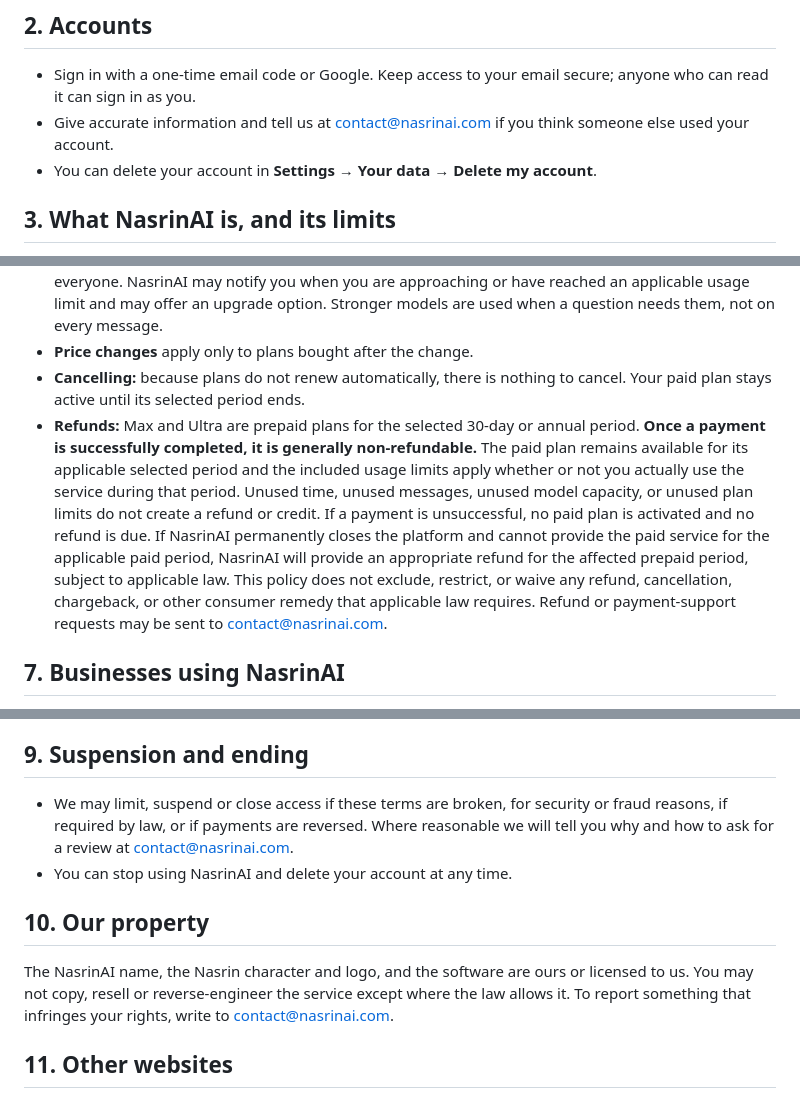
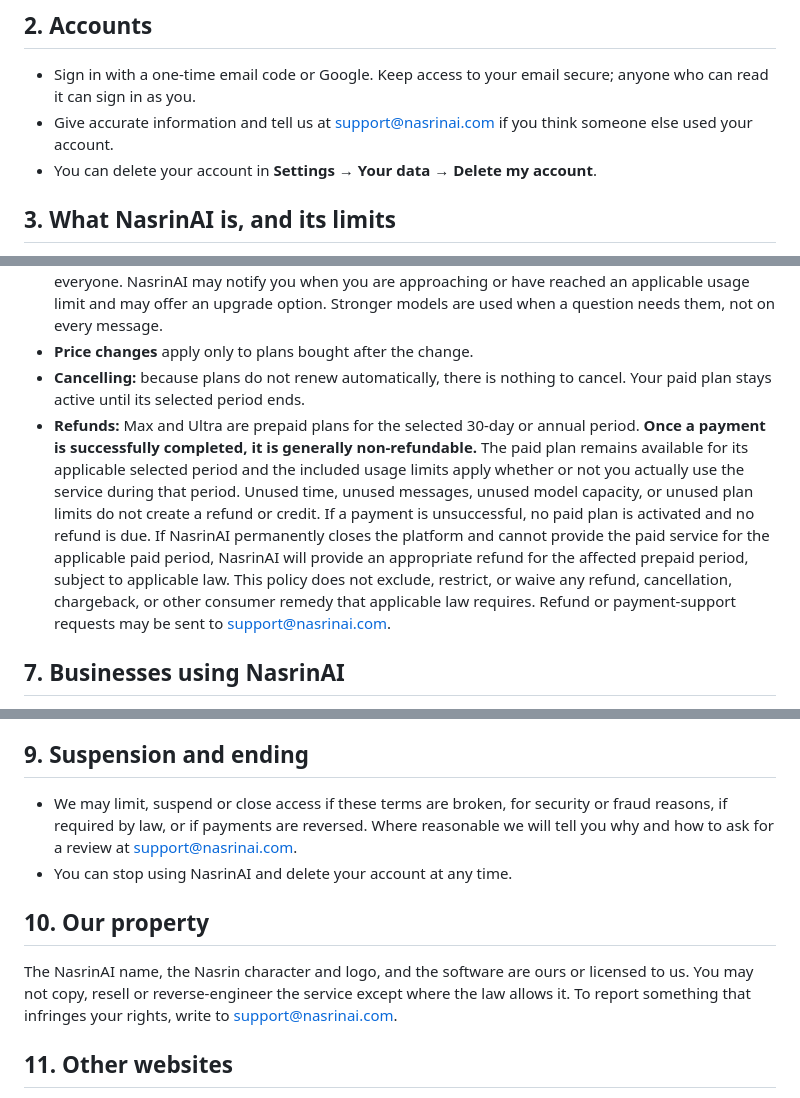
Before and after one commit to primusco20/nasrinAI, a Markdown page: public/legal/terms.md, 3 parts joined by grey strips. Drawn GitHub-style.

Commit message:
Use support@nasrinai.com for support contacts

```diff
--- a/public/legal/terms.md
+++ b/public/legal/terms.md
@@ -25,7 +25,7 @@ These terms are an agreement between you and **NasrinAI**, 142 Pag-asa Village,
 ## 2. Accounts
 
 - Sign in with a one-time email code or Google. Keep access to your email secure; anyone who can read it can sign in as you.
-- Give accurate information and tell us at contact@nasrinai.com if you think someone else used your account.
+- Give accurate information and tell us at support@nasrinai.com if you think someone else used your account.
 - You can delete your account in **Settings → Your data → Delete my account**.
 
 ## 3. What NasrinAI is, and its limits
@@ -94,7 +94,7 @@ We may refuse requests that break these rules and may limit, suspend or terminat
 - **Fair use:** plans have hourly and daily limits and spending limits to keep the service available to everyone. NasrinAI may notify you when you are approaching or have reached an applicable usage limit and may offer an upgrade option. Stronger models are used when a question needs them, not on every message.
 - **Price changes** apply only to plans bought after the change.
 - **Cancelling:** because plans do not renew automatically, there is nothing to cancel. Your paid plan stays active until its selected period ends.
-- **Refunds:** Max and Ultra are prepaid plans for the selected 30-day or annual period. **Once a payment is successfully completed, it is generally non-refundable.** The paid plan remains available for its applicable selected period and the included usage limits apply whether or not you actually use the service during that period. Unused time, unused messages, unused model capacity, or unused plan limits do not create a refund or credit. If a payment is unsuccessful, no paid plan is activated and no refund is due. If NasrinAI permanently closes the platform and cannot provide the paid service for the applicable paid period, NasrinAI will provide an appropriate refund for the affected prepaid period, subject to applicable law. This policy does not exclude, restrict, or waive any refund, cancellation, chargeback, or other consumer remedy that applicable law requires. Refund or payment-support requests may be sent to contact@nasrinai.com.
+- **Refunds:** Max and Ultra are prepaid plans for the selected 30-day or annual period. **Once a payment is successfully completed, it is generally non-refundable.** The paid plan remains available for its applicable selected period and the included usage limits apply whether or not you actually use the service during that period. Unused time, unused messages, unused model capacity, or unused plan limits do not create a refund or credit. If a payment is unsuccessful, no paid plan is activated and no refund is due. If NasrinAI permanently closes the platform and cannot provide the paid service for the applicable paid period, NasrinAI will provide an appropriate refund for the affected prepaid period, subject to applicable law. This policy does not exclude, restrict, or waive any refund, cancellation, chargeback, or other consumer remedy that applicable law requires. Refund or payment-support requests may be sent to support@nasrinai.com.
 
 ## 7. Businesses using NasrinAI
 
@@ -112,12 +112,12 @@ If you connect NasrinAI to your business (website key, documents, your own syste
 
 ## 9. Suspension and ending
 
-- We may limit, suspend or close access if these terms are broken, for security or fraud reasons, if required by law, or if payments are reversed. Where reasonable we will tell you why and how to ask for a review at contact@nasrinai.com.
+- We may limit, suspend or close access if these terms are broken, for security or fraud reasons, if required by law, or if payments are reversed. Where reasonable we will tell you why and how to ask for a review at support@nasrinai.com.
 - You can stop using NasrinAI and delete your account at any time.
 
 ## 10. Our property
 
-The NasrinAI name, the Nasrin character and logo, and the software are ours or licensed to us. You may not copy, resell or reverse-engineer the service except where the law allows it. To report something that infringes your rights, write to contact@nasrinai.com.
+The NasrinAI name, the Nasrin character and logo, and the software are ours or licensed to us. You may not copy, resell or reverse-engineer the service except where the law allows it. To report something that infringes your rights, write to support@nasrinai.com.
 
 ## 11. Other websites
 
```
Also changed, not shown: other parts of public/legal/terms.md (+2 -2 lines).
